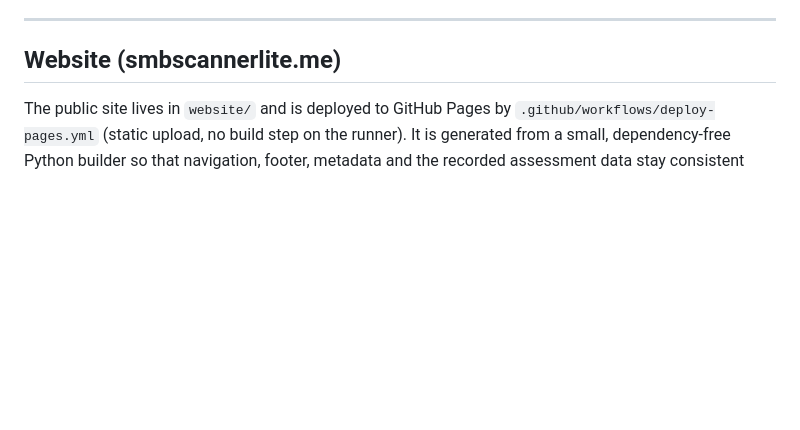
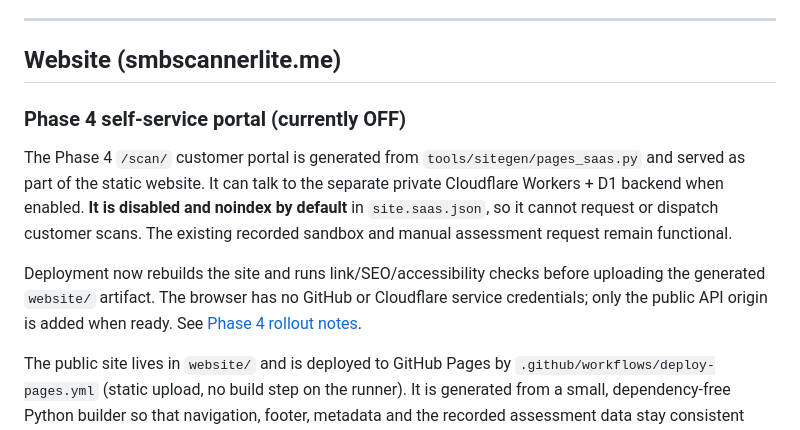
Before and after one commit to muhammad-atif-161/smb-scanner-lite, a Markdown page: README.md, the part around the change. Rendered like a GitHub page; blank space fills up the shorter version.

Commit message:
docs: explain gated Phase 4 portal and trigger one verified Pages publish

```diff
--- a/README.md
+++ b/README.md
@@ -38,6 +38,19 @@ Any other target is rejected before any network request is made.
 ---
 
 ## Website (smbscannerlite.me)
+
+### Phase 4 self-service portal (currently OFF)
+
+The Phase 4 `/scan/` customer portal is generated from `tools/sitegen/pages_saas.py`
+and served as part of the static website. It can talk to the separate private
+Cloudflare Workers + D1 backend when enabled. **It is disabled and noindex by
+default** in `site.saas.json`, so it cannot request or dispatch customer scans.
+The existing recorded sandbox and manual assessment request remain functional.
+
+Deployment now rebuilds the site and runs link/SEO/accessibility checks before
+uploading the generated `website/` artifact. The browser has no GitHub or
+Cloudflare service credentials; only the public API origin is added when ready.
+See [Phase 4 rollout notes](docs/phase4-saas-portal.md).
 
 The public site lives in `website/` and is deployed to GitHub Pages by
 `.github/workflows/deploy-pages.yml` (static upload, no build step on the runner).
```
